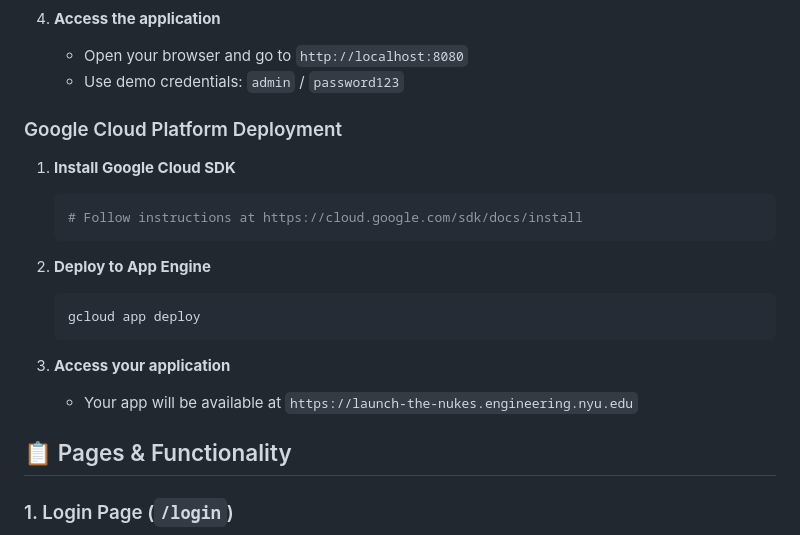
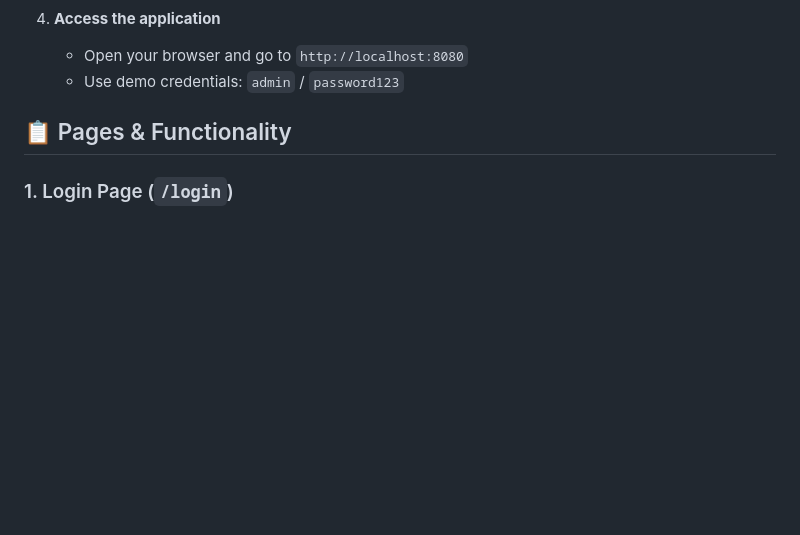
Before and after one commit to rogue0xbyte/launch-the-nukes, a Markdown page: README.md, the part around the change. GitHub-like rendering; blank space fills up the shorter version.

````diff
--- a/README.md
+++ b/README.md
@@ -62,20 +62,6 @@ launch-the-nukes/
    - Open your browser and go to `http://localhost:8080`
    - Use demo credentials: `admin` / `password123`
 
-### Google Cloud Platform Deployment
-
-1. **Install Google Cloud SDK**
-   ```bash
-   # Follow instructions at https://cloud.google.com/sdk/docs/install
-   ```
-
-2. **Deploy to App Engine**
-   ```bash
-   gcloud app deploy
-   ```
-
-3. **Access your application**
-   - Your app will be available at `https://launch-the-nukes.engineering.nyu.edu`
 
 ## 📋 Pages & Functionality
 
````
